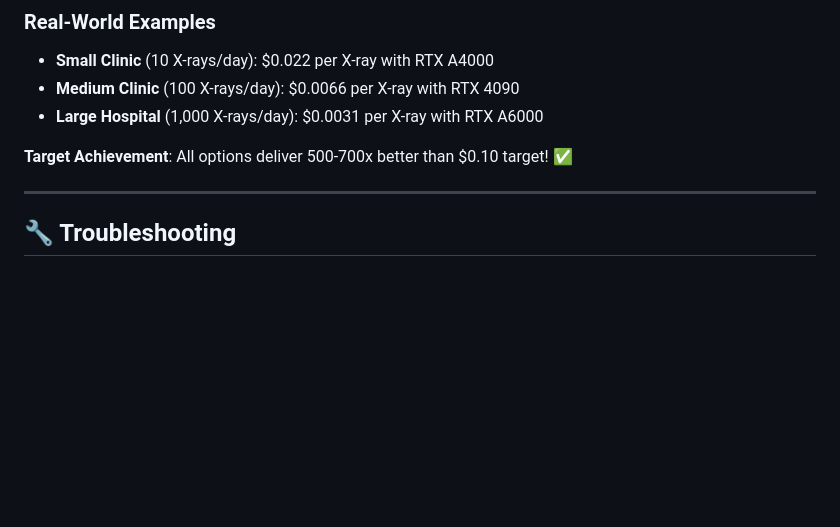
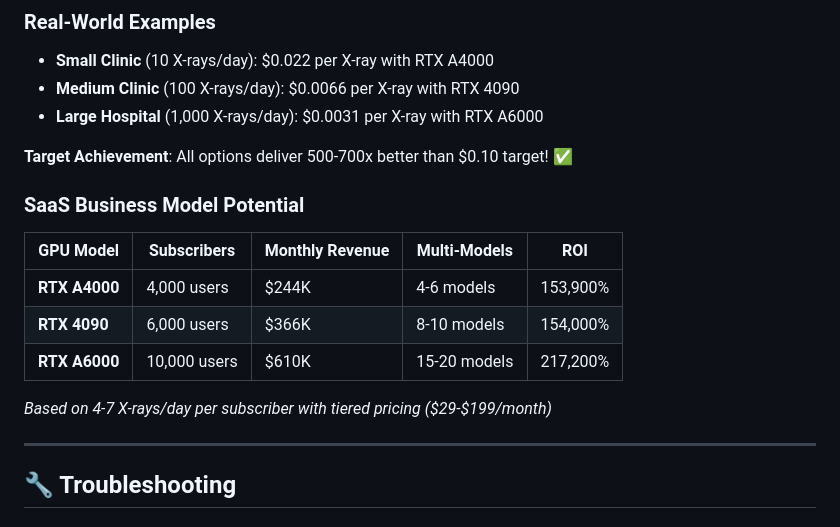
Before and after one commit to MAbdullahTrq/chest-xray-ai-poc, a Markdown page: QUICK_START.md, the part around the change. GitHub-like rendering; blank space fills up the shorter version.

```diff
--- a/QUICK_START.md
+++ b/QUICK_START.md
@@ -175,6 +175,16 @@ docker run --gpus all -p 8000:8000 -p 3000:3000 chest-xray-poc
 
 **Target Achievement**: All options deliver 500-700x better than $0.10 target! ✅
 
+### SaaS Business Model Potential
+
+| GPU Model | Subscribers | Monthly Revenue | Multi-Models | ROI |
+|-----------|-------------|-----------------|--------------|-----|
+| **RTX A4000** | 4,000 users | $244K | 4-6 models | 153,900% |
+| **RTX 4090** | 6,000 users | $366K | 8-10 models | 154,000% |
+| **RTX A6000** | 10,000 users | $610K | 15-20 models | 217,200% |
+
+*Based on 4-7 X-rays/day per subscriber with tiered pricing ($29-$199/month)*
+
 ---
 
 ## 🔧 Troubleshooting
```
Also changed, not shown: README.md (+15 -2 lines), SAAS_SUBSCRIPTION_ANALYSIS.md (added, +350 -0 lines).
